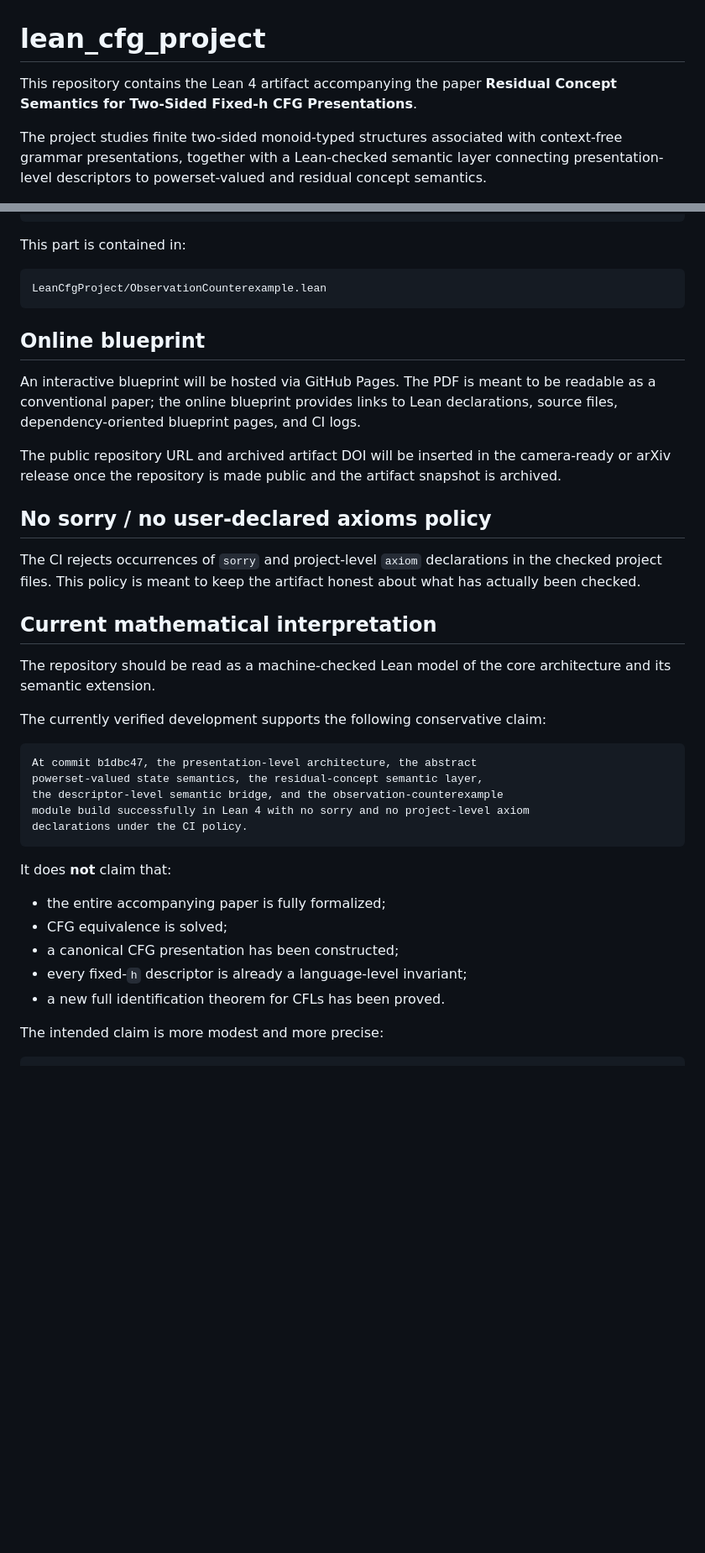
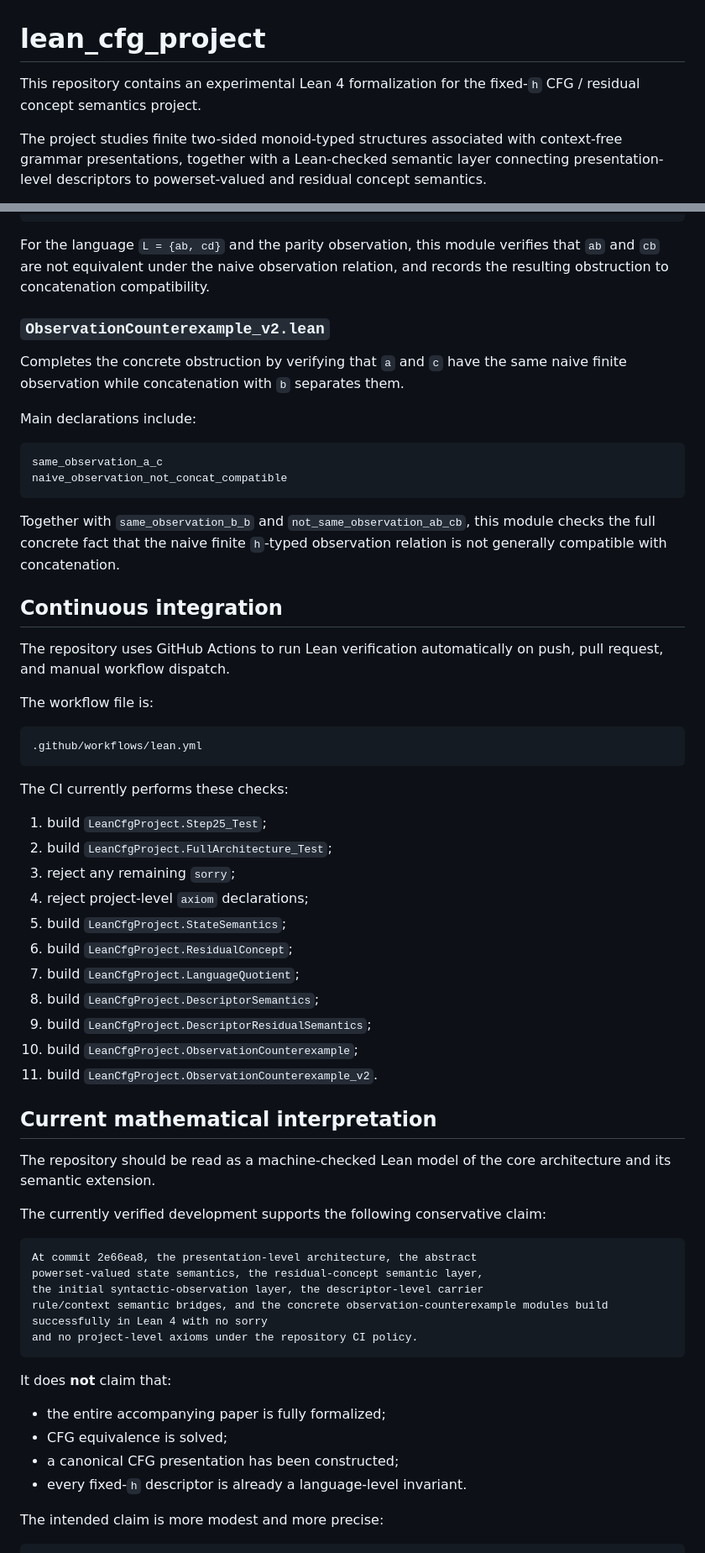
Before and after one commit to growupkuriyama-hub/lean_cfg_project, a Markdown page: README.md, 2 parts joined by grey strips. Shown at 84% size. GitHub-like rendering; blank space fills up the shorter version.

````diff
--- a/README.md
+++ b/README.md
@@ -1,7 +1,7 @@
 # lean_cfg_project
 
-This repository contains the Lean 4 artifact accompanying the paper
-**Residual Concept Semantics for Two-Sided Fixed-h CFG Presentations**.
+This repository contains an experimental Lean 4 formalization for the fixed-`h`
+CFG / residual concept semantics project.
 
 The project studies finite two-sided monoid-typed structures associated with
 context-free grammar presentations, together with a Lean-checked semantic layer
@@ -174,28 +317,50 @@ same_observation_b_b
 observation_concat_obstruction_from_a_c
 ```
 
-This part is contained in:
+For the language `L = {ab, cd}` and the parity observation, this module verifies
+that `ab` and `cb` are not equivalent under the naive observation relation, and
+records the resulting obstruction to concatenation compatibility.
+
+### `ObservationCounterexample_v2.lean`
+
+Completes the concrete obstruction by verifying that `a` and `c` have the same
+naive finite observation while concatenation with `b` separates them.
+
+Main declarations include:
 
 ```text
-LeanCfgProject/ObservationCounterexample.lean
+same_observation_a_c
+naive_observation_not_concat_compatible
 ```
 
-## Online blueprint
+Together with `same_observation_b_b` and `not_same_observation_ab_cb`, this
+module checks the full concrete fact that the naive finite `h`-typed observation
+relation is not generally compatible with concatenation.
 
-An interactive blueprint will be hosted via GitHub Pages.  The PDF is meant to
-be readable as a conventional paper; the online blueprint provides links to
-Lean declarations, source files, dependency-oriented blueprint pages, and CI
-logs.
+## Continuous integration
 
-The public repository URL and archived artifact DOI will be inserted in the
-camera-ready or arXiv release once the repository is made public and the
-artifact snapshot is archived.
+The repository uses GitHub Actions to run Lean verification automatically on
+push, pull request, and manual workflow dispatch.
 
-## No sorry / no user-declared axioms policy
+The workflow file is:
 
-The CI rejects occurrences of `sorry` and project-level `axiom` declarations in
-the checked project files.  This policy is meant to keep the artifact honest
-about what has actually been checked.
+```text
+.github/workflows/lean.yml
+```
+
+The CI currently performs these checks:
+
+1. build `LeanCfgProject.Step25_Test`;
+2. build `LeanCfgProject.FullArchitecture_Test`;
+3. reject any remaining `sorry`;
+4. reject project-level `axiom` declarations;
+5. build `LeanCfgProject.StateSemantics`;
+6. build `LeanCfgProject.ResidualConcept`;
+7. build `LeanCfgProject.LanguageQuotient`;
+8. build `LeanCfgProject.DescriptorSemantics`;
+9. build `LeanCfgProject.DescriptorResidualSemantics`;
+10. build `LeanCfgProject.ObservationCounterexample`;
+11. build `LeanCfgProject.ObservationCounterexample_v2`.
 
 ## Current mathematical interpretation
 
@@ -205,11 +370,11 @@ architecture and its semantic extension.
 The currently verified development supports the following conservative claim:
 
 ```text
-At commit b1dbc47, the presentation-level architecture, the abstract
+At commit 2e66ea8, the presentation-level architecture, the abstract
 powerset-valued state semantics, the residual-concept semantic layer,
-the descriptor-level semantic bridge, and the observation-counterexample
-module build successfully in Lean 4 with no sorry and no project-level axiom
-declarations under the CI policy.
+the initial syntactic-observation layer, the descriptor-level carrier
+rule/context semantic bridges, and the concrete observation-counterexample modules build successfully in Lean 4 with no sorry
+and no project-level axioms under the repository CI policy.
 ```
 
 It does **not** claim that:
@@ -217,8 +382,7 @@ It does **not** claim that:
 - the entire accompanying paper is fully formalized;
 - CFG equivalence is solved;
 - a canonical CFG presentation has been constructed;
-- every fixed-`h` descriptor is already a language-level invariant;
-- a new full identification theorem for CFLs has been proved.
+- every fixed-`h` descriptor is already a language-level invariant.
 
 The intended claim is more modest and more precise:
 
````
Also changed, not shown: other parts of README.md (+204 -28 lines).
